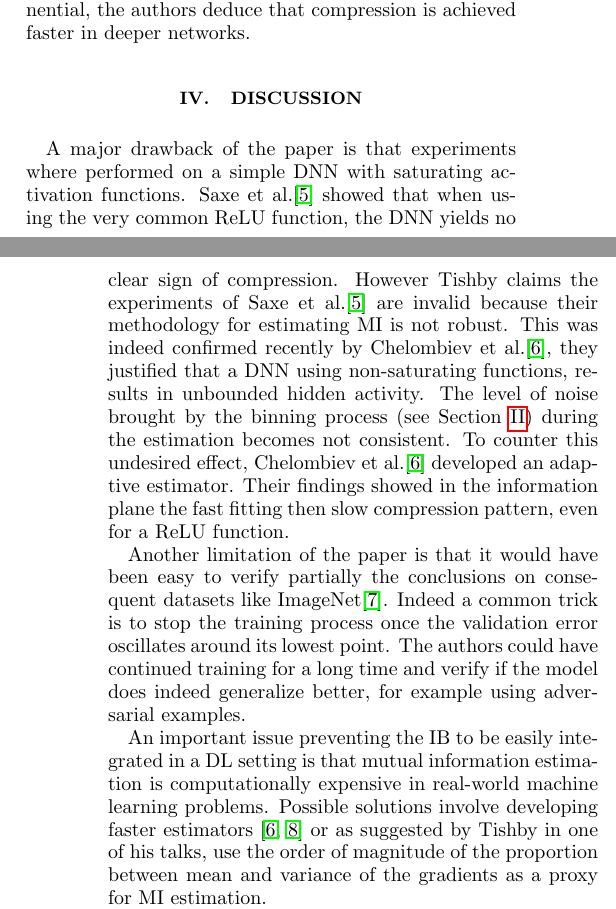
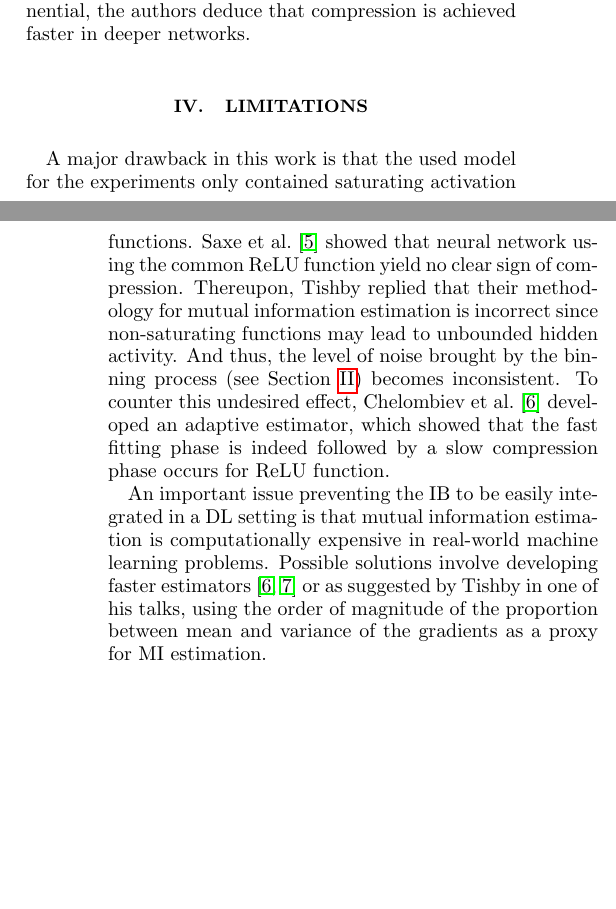
Before and after one commit to Werenne/advanced-machine-learning, a LaTeX problem sheet (assignment-1/report/report.tex): two parts of the columns of pages 2 and 3 of 4, joined at a grey line, cut so that both start at the same text, the shorter picture padded with empty space. Compiled offline with pdfLaTeX.

Commit message:
Final update assignment 1

```diff
--- a/assignment-1/report/report.tex
+++ b/assignment-1/report/report.tex
@@ -117,11 +117,10 @@ input=12-10-8-6-4-2-1=output. The examples were generated by the spherical symme
 rule described in the text. }
 \end{figure*}
 
-\section{Discussion}
+\section{Limitations}
 
-A major drawback of the paper is that experiments where performed on a simple DNN with saturating activation functions. Saxe et al.\citep{saxe} showed that when using the very common ReLU function, the DNN yields no clear sign of compression. However Tishby claims the experiments of Saxe et al.\citep{saxe} are invalid because their methodology for estimating MI is not robust. This was indeed confirmed recently by Chelombiev et al.\cite{MI1}, they justified that a DNN using non-saturating functions, results in unbounded hidden activity. The level of noise brought by the binning process (see Section \ref{sec:background}) during the estimation becomes not consistent. To counter this undesired effect, Chelombiev et al.\cite{MI1} developed an adaptive estimator. Their findings showed in the information plane the fast fitting then slow compression pattern, even for a ReLU function.\\
-\indent Another limitation of the paper is that it would have been easy to verify partially the conclusions on consequent datasets like ImageNet\cite{imagenet}. Indeed a common trick is to stop the training process once the validation error oscillates around its lowest point. The authors could have continued training for a long time and verify if the model does indeed generalize better, for example using adversarial examples.\\
-\indent An important issue preventing the IB to be easily integrated in a DL setting is that mutual information estimation is computationally expensive in real-world machine learning problems. Possible solutions involve developing faster estimators \citep{MI1, MI2} or as suggested by Tishby in one of his talks, use the order of magnitude of the proportion between mean and variance of the gradients as a proxy for MI estimation. \\
+A major drawback in this work is that the used model for the experiments only contained saturating activation functions. Saxe et al.\ \citep{saxe} showed that neural network using the common ReLU function yield no clear sign of compression. Thereupon, Tishby replied that their methodology for mutual information estimation is incorrect since non-saturating functions may lead to unbounded hidden activity. And thus, the level of noise brought by the binning process (see Section \ref{sec:background}) becomes inconsistent. To counter this undesired effect, Chelombiev et al.\ \cite{MI1} developed an adaptive estimator, which showed that the fast fitting phase is indeed followed by a slow compression phase occurs for  ReLU function.\\
+\indent An important issue preventing the IB to be easily integrated in a DL setting is that mutual information estimation is computationally expensive in real-world machine learning problems. Possible solutions involve developing faster estimators \citep{MI1, MI2} or as suggested by Tishby in one of his talks, using the order of magnitude of the proportion between mean and variance of the gradients as a proxy for MI estimation. \\
 \indent In \citep{vib} a very interesting relationship between Variational Auto-encoders (VAE) \citep{Kingma} and the Information Bottleneck was discovered. If we replace $I(T;Y)$ by $ H(Y)-H(Y|T)$, the IB optimization (\ref{eq:lagrange}) becomes
 \begin{equation}
 \min_{p(t|x)} I(X;T) + \beta H(Y|T)
```
Also changed, not shown: assignment-1/report/report.pdf.
